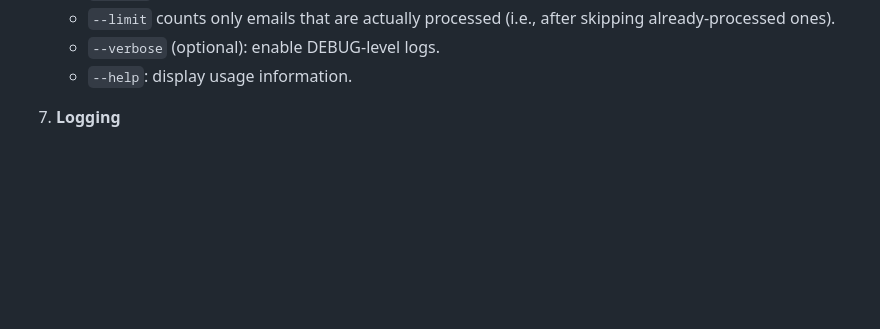
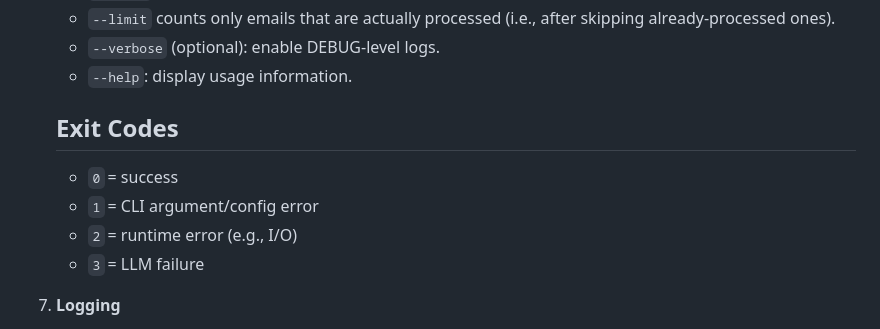
Before and after one commit to fxnn/news, a Markdown page: spec.md, the part around the change. GitHub-like rendering; blank space fills up the shorter version.

Commit message:
docs: add Exit Codes section to spec
Co-authored-by: aider (openai/openai/gpt-oss-120b) <aider@aider.chat>

```diff
--- a/spec.md
+++ b/spec.md
@@ -49,6 +49,13 @@ A Go command‑line application that reads emails from a Maildir, extracts one o
    - `--limit` counts only emails that are actually processed (i.e., after skipping already‑processed ones).
    - `--verbose` (optional): enable DEBUG‑level logs.
    - `--help`: display usage information.
+
+   ## Exit Codes
+
+   - `0` = success
+   - `1` = CLI argument/config error
+   - `2` = runtime error (e.g., I/O)
+   - `3` = LLM failure
 
 7. **Logging**
    - Emit logs to **stderr** in logfmt format (`key=value` pairs) using a structured logger such as `zerolog`.
```
